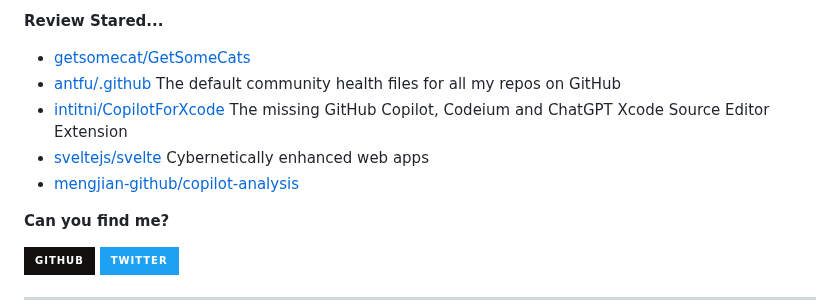
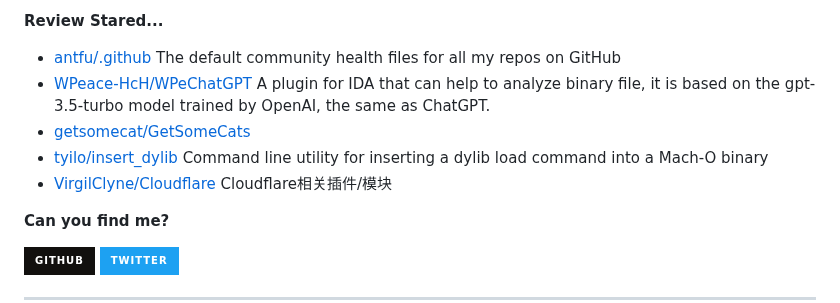
Before and after one commit to Zach677/Zach677, a Markdown page: readme.md, the part around one of its changes. GitHub-like rendering; badges without logos.

```diff
--- a/readme.md
+++ b/readme.md
@@ -77,7 +77,7 @@ Although my technology is poor now, it will slowly improve in the future.
 
 **Review Stared...**
 
-<ul><li><a href=https://github.com/getsomecat/GetSomeCats>getsomecat/GetSomeCats</a></li><li><a href=https://github.com/antfu/.github>antfu/.github</a><span> The default community health files for all my repos on GitHub</span></li><li><a href=https://github.com/intitni/CopilotForXcode>intitni/CopilotForXcode</a><span> The missing GitHub Copilot, Codeium and ChatGPT Xcode Source Editor Extension</span></li><li><a href=https://github.com/sveltejs/svelte>sveltejs/svelte</a><span> Cybernetically enhanced web apps</span></li><li><a href=https://github.com/mengjian-github/copilot-analysis>mengjian-github/copilot-analysis</a></li></ul>
+<ul><li><a href=https://github.com/antfu/.github>antfu/.github</a><span> The default community health files for all my repos on GitHub</span></li><li><a href=https://github.com/WPeace-HcH/WPeChatGPT>WPeace-HcH/WPeChatGPT</a><span> A plugin for IDA that can help to analyze binary file, it is based on the gpt-3.5-turbo model trained by OpenAI, the same as ChatGPT.</span></li><li><a href=https://github.com/getsomecat/GetSomeCats>getsomecat/GetSomeCats</a></li><li><a href=https://github.com/tyilo/insert_dylib>tyilo/insert_dylib</a><span> Command line utility for inserting a dylib load command into a Mach-O binary</span></li><li><a href=https://github.com/VirgilClyne/Cloudflare>VirgilClyne/Cloudflare</a><span> Cloudflare相关插件/模块</span></li></ul>
 
 
 **Can you find me?**
```
Also changed, not shown: other parts of readme.md (+1 -1 lines).
